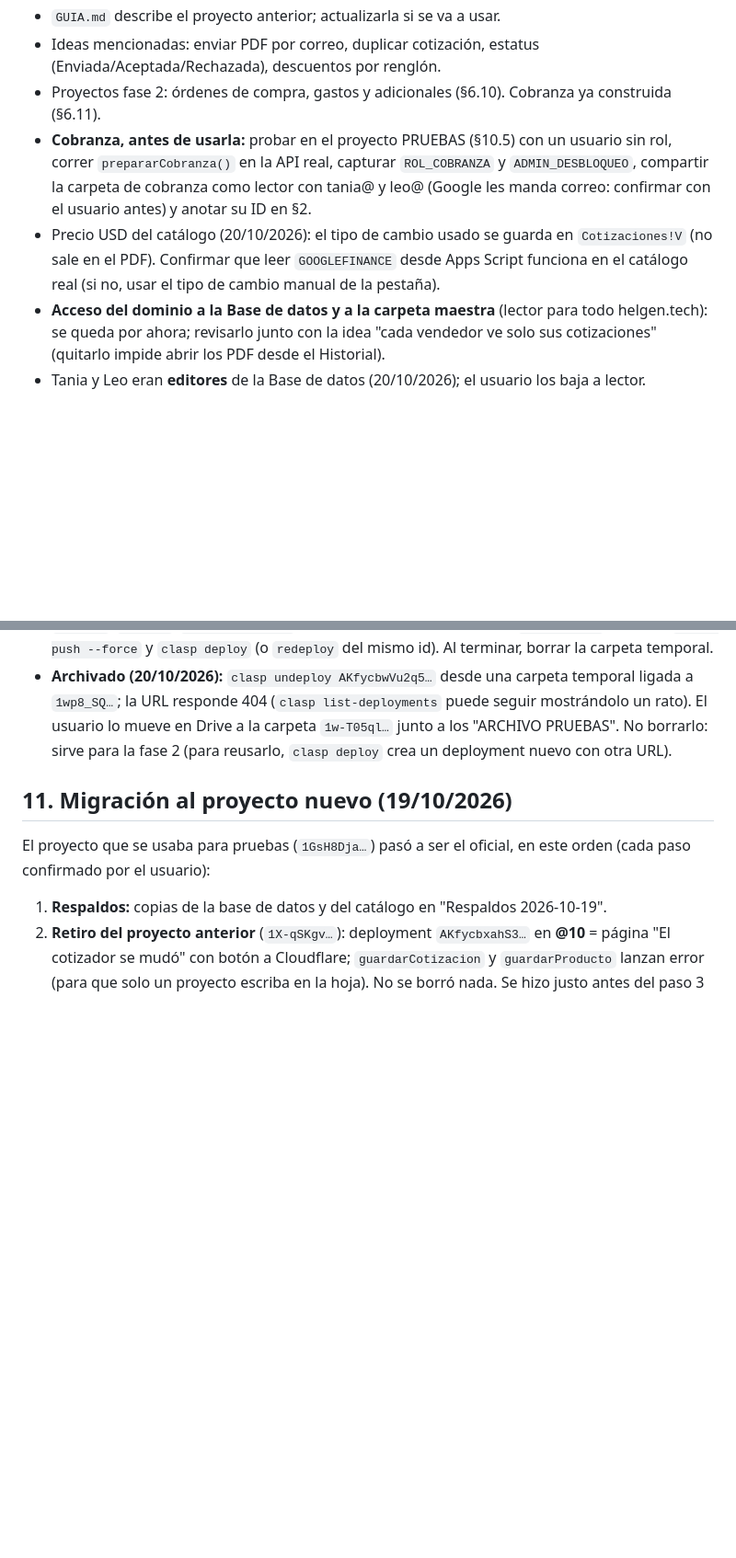
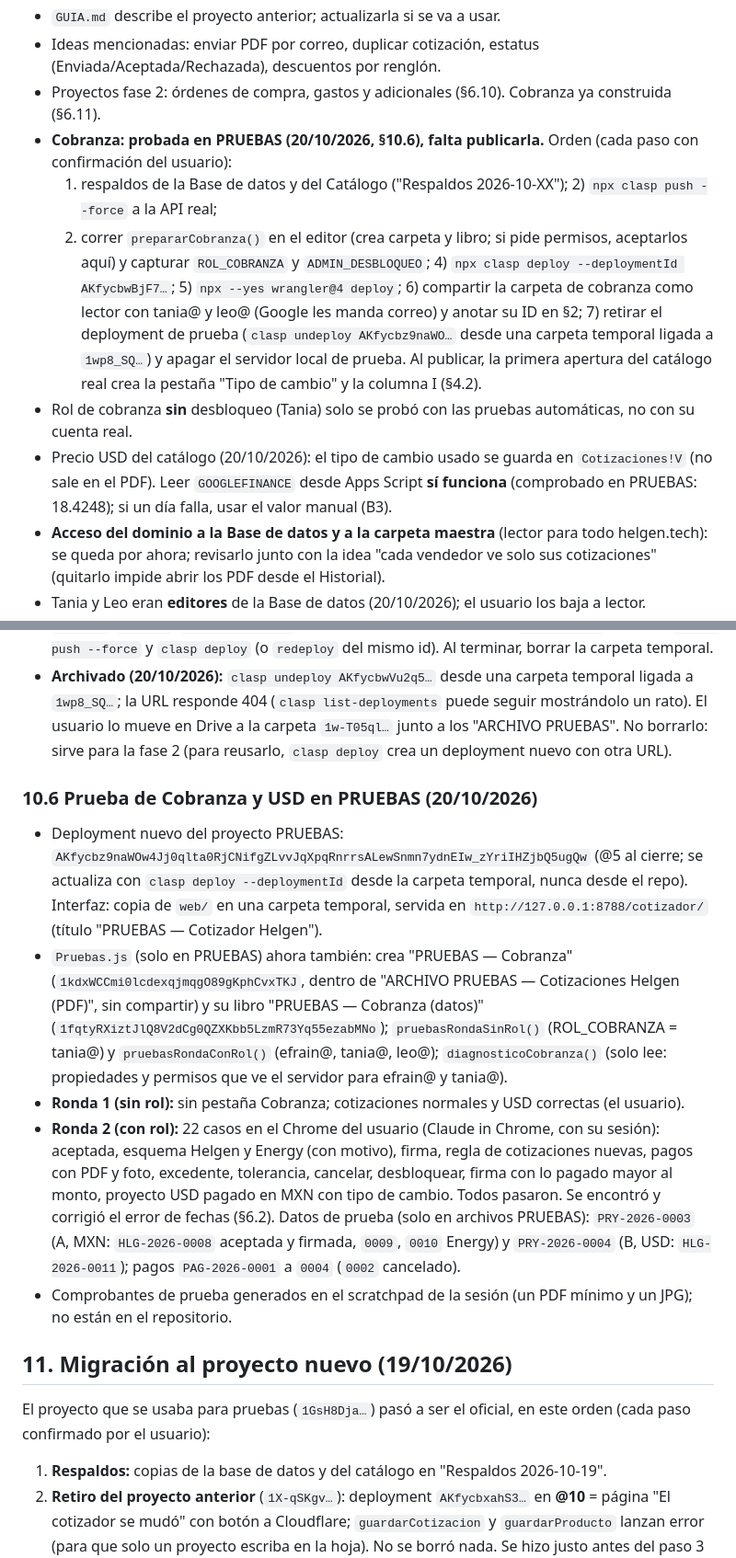
Before and after one commit to efrainsosa27/cotizador-helgen, a Markdown page: CLAUDE.md, 2 parts joined by grey strips. Shown at 92% size. GitHub-like rendering; blank space fills up the shorter version.

Commit message:
CLAUDE.md: resultado de las pruebas de Cobranza y USD, lección de fechas en Sheets y pasos para publicar
Co-Authored-By: Claude Opus 5.5 <noreply@anthropic.com>

```diff
--- a/CLAUDE.md
+++ b/CLAUDE.md
@@ -474,11 +482,16 @@ El commit y el push no publican nada: el equipo sigue usando la versión anterio
 - `GUIA.md` describe el proyecto anterior; actualizarla si se va a usar.
 - Ideas mencionadas: enviar PDF por correo, duplicar cotización, estatus (Enviada/Aceptada/Rechazada), descuentos por renglón.
 - Proyectos fase 2: órdenes de compra, gastos y adicionales (§6.10). Cobranza ya construida (§6.11).
-- **Cobranza, antes de usarla:** probar en el proyecto PRUEBAS (§10.5) con un usuario sin rol, correr `prepararCobranza()` en la
-  API real, capturar `ROL_COBRANZA` y `ADMIN_DESBLOQUEO`, compartir la carpeta de cobranza como lector con tania@ y leo@
-  (Google les manda correo: confirmar con el usuario antes) y anotar su ID en §2.
-- Precio USD del catálogo (20/10/2026): el tipo de cambio usado se guarda en `Cotizaciones!V` (no sale en el PDF). Confirmar que leer `GOOGLEFINANCE` desde Apps Script funciona en el catálogo real
-  (si no, usar el tipo de cambio manual de la pestaña).
+- **Cobranza: probada en PRUEBAS (20/10/2026, §10.6), falta publicarla.** Orden (cada paso con confirmación del usuario):
+  1) respaldos de la Base de datos y del Catálogo ("Respaldos 2026-10-XX"); 2) `npx clasp push --force` a la API real;
+  3) correr `prepararCobranza()` en el editor (crea carpeta y libro; si pide permisos, aceptarlos aquí) y capturar `ROL_COBRANZA`
+  y `ADMIN_DESBLOQUEO`; 4) `npx clasp deploy --deploymentId AKfycbwBjF7…`; 5) `npx --yes wrangler@4 deploy`; 6) compartir la carpeta
+  de cobranza como lector con tania@ y leo@ (Google les manda correo) y anotar su ID en §2; 7) retirar el deployment de prueba
+  (`clasp undeploy AKfycbz9naWO…` desde una carpeta temporal ligada a `1wp8_SQ…`) y apagar el servidor local de prueba.
+  Al publicar, la primera apertura del catálogo real crea la pestaña "Tipo de cambio" y la columna I (§4.2).
+- Rol de cobranza **sin** desbloqueo (Tania) solo se probó con las pruebas automáticas, no con su cuenta real.
+- Precio USD del catálogo (20/10/2026): el tipo de cambio usado se guarda en `Cotizaciones!V` (no sale en el PDF). Leer
+  `GOOGLEFINANCE` desde Apps Script **sí funciona** (comprobado en PRUEBAS: 18.4248); si un día falla, usar el valor manual (B3).
 - **Acceso del dominio a la Base de datos y a la carpeta maestra** (lector para todo helgen.tech): se queda por ahora; revisarlo
   junto con la idea "cada vendedor ve solo sus cotizaciones" (quitarlo impide abrir los PDF desde el Historial).
 - Tania y Leo eran **editores** de la Base de datos (20/10/2026); el usuario los baja a lector.
@@ -558,6 +571,22 @@ Para probar Proyectos con la sesión real **sin tocar la hoja real** se creó un
   (`clasp list-deployments` puede seguir mostrándolo un rato). El usuario lo mueve en Drive a la carpeta `1w-T05ql…` junto a los
   "ARCHIVO PRUEBAS". No borrarlo: sirve para la fase 2 (para reusarlo, `clasp deploy` crea un deployment nuevo con otra URL).
 
+### 10.6 Prueba de Cobranza y USD en PRUEBAS (20/10/2026)
+- Deployment nuevo del proyecto PRUEBAS: `AKfycbz9naWOw4Jj0qlta0RjCNifgZLvvJqXpqRnrrsALewSnmn7ydnEIw_zYriIHZjbQ5ugQw` (@5 al cierre;
+  se actualiza con `clasp deploy --deploymentId` desde la carpeta temporal, nunca desde el repo). Interfaz: copia de `web/` en una
+  carpeta temporal, servida en `http://127.0.0.1:8788/cotizador/` (título "PRUEBAS — Cotizador Helgen").
+- `Pruebas.js` (solo en PRUEBAS) ahora también: crea "PRUEBAS — Cobranza" (`1kdxWCCmi0lcdexqjmqgO89gKphCvxTKJ`, dentro de
+  "ARCHIVO PRUEBAS — Cotizaciones Helgen (PDF)", sin compartir) y su libro "PRUEBAS — Cobranza (datos)"
+  (`1fqtyRXiztJlQ8V2dCg0QZXKbb5LzmR73Yq55ezabMNo`); `pruebasRondaSinRol()` (ROL_COBRANZA = tania@) y `pruebasRondaConRol()`
+  (efrain@, tania@, leo@); `diagnosticoCobranza()` (solo lee: propiedades y permisos que ve el servidor para efrain@ y tania@).
+- **Ronda 1 (sin rol):** sin pestaña Cobranza; cotizaciones normales y USD correctas (el usuario).
+- **Ronda 2 (con rol):** 22 casos en el Chrome del usuario (Claude in Chrome, con su sesión): aceptada, esquema Helgen y Energy
+  (con motivo), firma, regla de cotizaciones nuevas, pagos con PDF y foto, excedente, tolerancia, cancelar, desbloquear, firma
+  con lo pagado mayor al monto, proyecto USD pagado en MXN con tipo de cambio. Todos pasaron. Se encontró y corrigió el error de
+  fechas (§6.2). Datos de prueba (solo en archivos PRUEBAS): `PRY-2026-0003` (A, MXN: `HLG-2026-0008` aceptada y firmada,
+  `0009`, `0010` Energy) y `PRY-2026-0004` (B, USD: `HLG-2026-0011`); pagos `PAG-2026-0001` a `0004` (`0002` cancelado).
+- Comprobantes de prueba generados en el scratchpad de la sesión (un PDF mínimo y un JPG); no están en el repositorio.
+
 ## 11. Migración al proyecto nuevo (19/10/2026)
 
 El proyecto que se usaba para pruebas (`1GsH8Dja…`) pasó a ser el oficial, en este orden (cada paso confirmado por el usuario):
```
Also changed, not shown: other parts of CLAUDE.md (+8 -0 lines).
